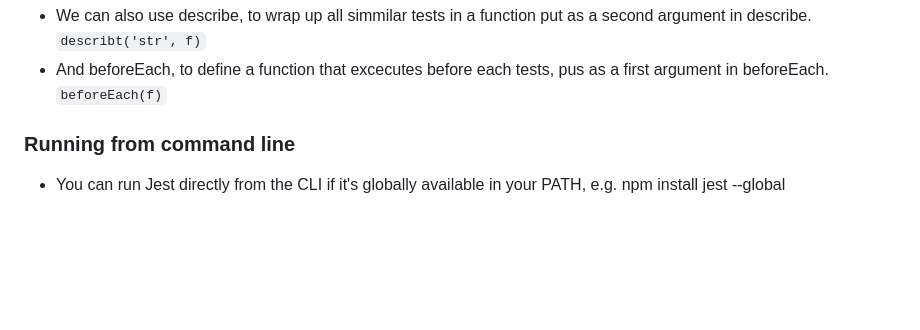
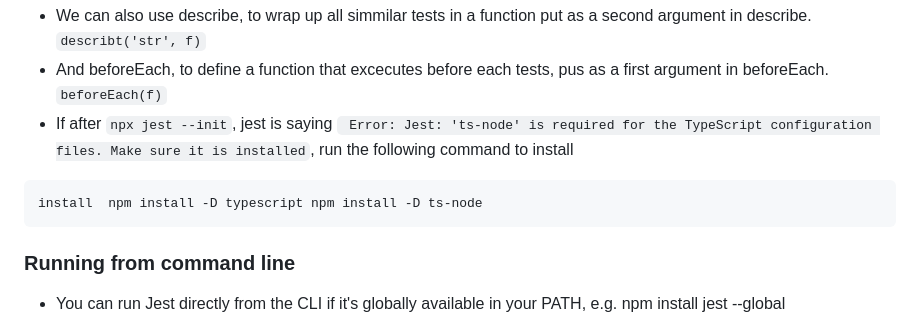
Before and after one commit to Yordinia/yordinia, a Markdown page: Module-2/W1D1_JEST_TESTING.md, the part around the change. Rendered like a GitHub page; blank space fills up the shorter version.

````diff
--- a/Module-2/W1D1_JEST_TESTING.md
+++ b/Module-2/W1D1_JEST_TESTING.md
@@ -22,6 +22,10 @@ test('adds 1 + 2 to equal 3', () => {
 ```
 - We can also use describe, to wrap up all simmilar tests in a function put as a second argument in describe. ```describt('str', f)```
 - And beforeEach, to define a function that excecutes before each tests, pus as a first argument in beforeEach. ```beforeEach(f)```
+- If after ```npx jest --init```, jest is saying ``` Error: Jest: 'ts-node' is required for the TypeScript configuration files. Make sure it is installed```, run the following command to install
+```
+install  npm install -D typescript npm install -D ts-node
+```
 
 ### Running from command line
 - You can run Jest directly from the CLI if it's globally available in your PATH, e.g. npm install jest --global
````
